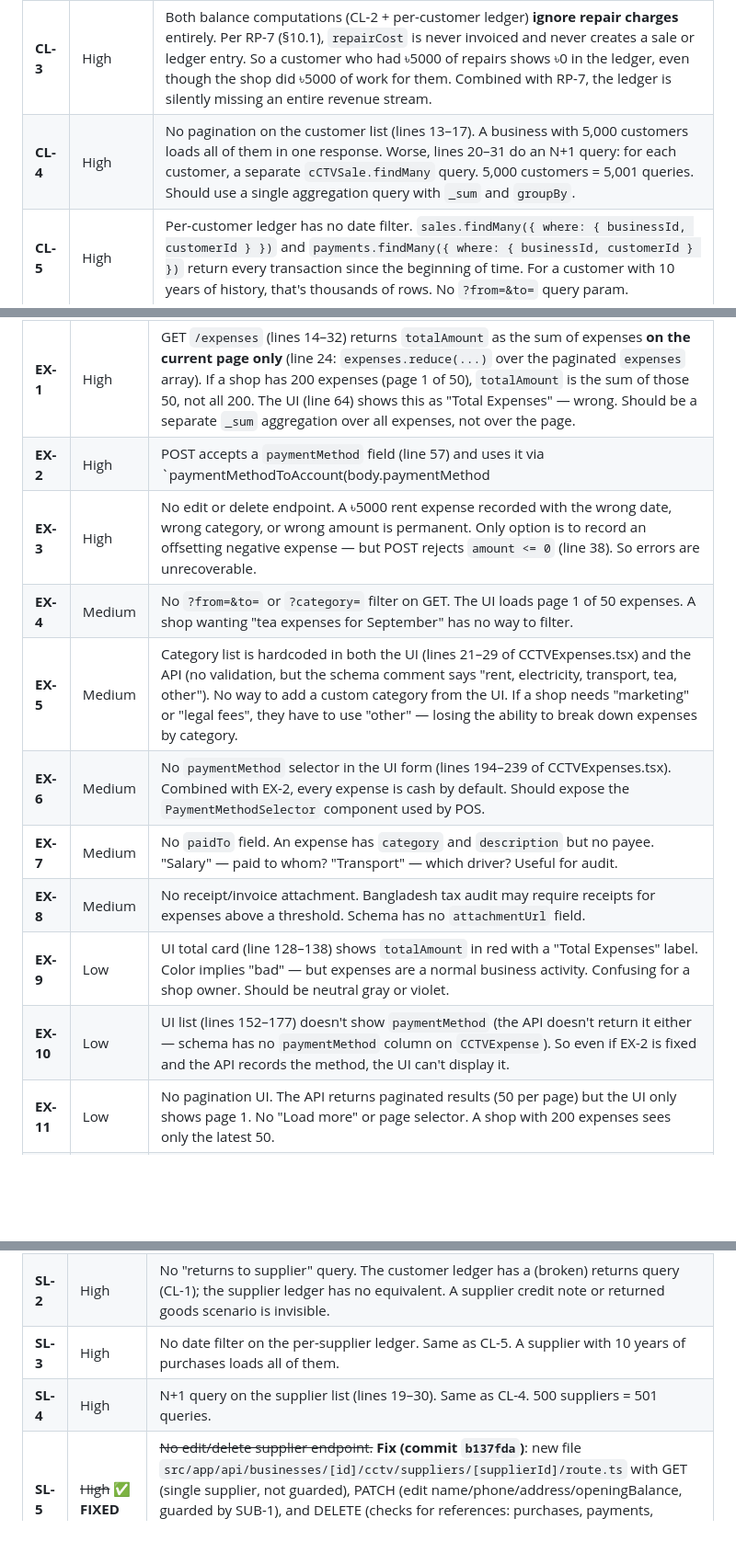
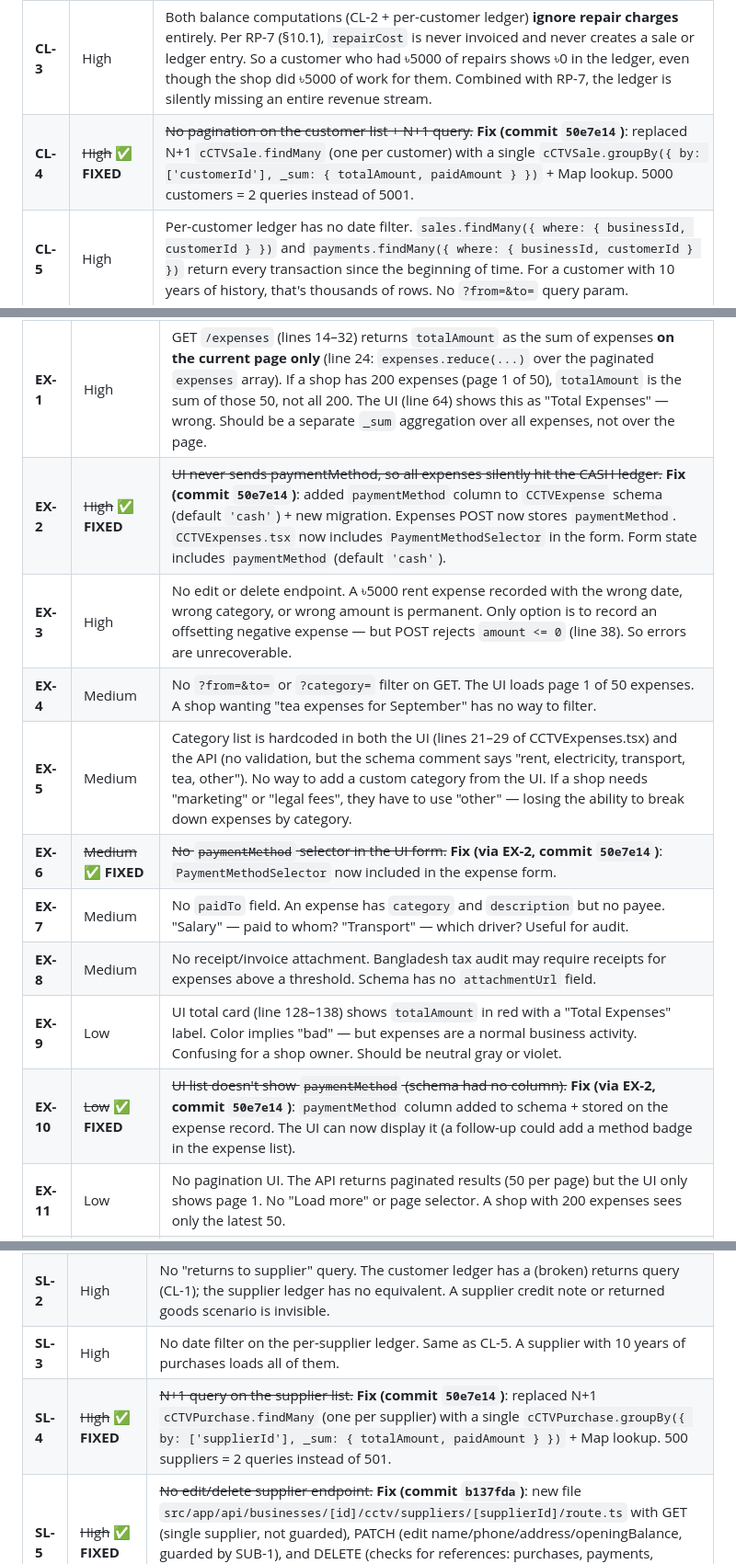
Before and after one commit to sajidchowdhury/inventoryos, a Markdown page: docs/STOCK_CALCULATION_BUGS.md, 3 parts joined by grey strips. Shown at 92% size. Drawn GitHub-style; blank space fills up the shorter version.

Commit message:
docs: mark EX-2, EX-6, EX-10, CL-4, SL-4 FIXED (expense paymentMethod + N+1 optimization, commit 50e7e14)
- §11.4 EX-2: struck through + marked FIXED (paymentMethod column +
  UI selector + stored on record)
- §11.4 EX-6: struck through + marked FIXED (PaymentMethodSelector in
  the form — same fix as EX-2)
- §11.4 EX-10: struck through + marked FIXED (paymentMethod column
  added to schema — same fix as EX-2)
- §11.1 CL-4: struck through + marked FIXED (groupBy aggregation, N+1
  → 2 queries)
- §12.14 SL-4: struck through + marked FIXED (groupBy aggregation,
  same pattern)

```diff
--- a/docs/STOCK_CALCULATION_BUGS.md
+++ b/docs/STOCK_CALCULATION_BUGS.md
@@ -744,7 +744,7 @@ Bug IDs are prefixed: **CL** (Customer Ledger), **CU** (Customers CRUD), **DC**
 | **CL-1** | ~~**Critical**~~ ✅ **FIXED** | ~~The "Returns" query is broken and silently returns nothing.~~ **Fix (commit `6bb59d8`)**: removed the broken query entirely. It had two bugs: (a) it filtered `items.productId IN [sale IDs]` (should be `saleId`, not `productId`); (b) the result was never appended to `entries`. Since there is no `/cctv/returns/` endpoint (no way to create CCTV returns), the query was dead code. A comment explains what was wrong and what to do if a returns feature is added. |
 | **CL-2** | **Critical** | **The customer-list endpoint (no `customerId`) ignores standalone payments entirely.** Route lines 20–31 compute each customer's balance as `openingBalance + Σ(sale.totalAmount) − Σ(sale.paidAmount)`. This uses the per-sale `paidAmount` column, which is NOT updated by standalone `/payments` POSTs (see PM-3 in §9.4). The per-customer detail endpoint (lines 88–103) DOES include payments separately. Result: the customer-list balance diverges from the per-customer ledger balance whenever a standalone payment is recorded. Operator sees one number on the list, a different number on the detail. |
 | **CL-3** | High | Both balance computations (CL-2 + per-customer ledger) **ignore repair charges** entirely. Per RP-7 (§10.1), `repairCost` is never invoiced and never creates a sale or ledger entry. So a customer who had ৳5000 of repairs shows ৳0 in the ledger, even though the shop did ৳5000 of work for them. Combined with RP-7, the ledger is silently missing an entire revenue stream. |
-| **CL-4** | High | No pagination on the customer list (lines 13–17). A business with 5,000 customers loads all of them in one response. Worse, lines 20–31 do an N+1 query: for each customer, a separate `cCTVSale.findMany` query. 5,000 customers = 5,001 queries. Should use a single aggregation query with `_sum` and `groupBy`. |
+| **CL-4** | ~~High~~ ✅ **FIXED** | ~~No pagination on the customer list + N+1 query.~~ **Fix (commit `50e7e14`)**: replaced N+1 `cCTVSale.findMany` (one per customer) with a single `cCTVSale.groupBy({ by: ['customerId'], _sum: { totalAmount, paidAmount } })` + Map lookup. 5000 customers = 2 queries instead of 5001. |
 | **CL-5** | High | Per-customer ledger has no date filter. `sales.findMany({ where: { businessId, customerId } })` and `payments.findMany({ where: { businessId, customerId } })` return every transaction since the beginning of time. For a customer with 10 years of history, that's thousands of rows. No `?from=&to=` query param. |
 | **CL-6** | High | Ledger entries are sorted by date string only (line 112: `entries.sort((a, b) => a.date.localeCompare(b.date))`). Two entries on the same date — a sale in the morning and a payment in the afternoon — sort by date string ("2026-09-08" === "2026-09-08") and preserve their insertion order (sales first, then payments). But for a customer who paid on the same day they bought, the ledger shows `Sale (debit 5000) → balance 5000` then `Payment (credit 5000) → balance 0`. The balance progression is correct, but the order within a day is arbitrary. Should sort by date + type (sales before payments) or by a real timestamp. |
 | **CL-7** | Medium | Opening balance is added as a single entry on `customer.createdAt` (lines 57–66). If the customer was created in 2024 but the operator is viewing the ledger for 2026, the opening balance entry is from 2024 — outside the visible window if a date filter is added. The opening balance should be carried forward as the starting balance for any date range, not as a dated entry. |
@@ -840,15 +840,15 @@ Bug IDs are prefixed: **CL** (Customer Ledger), **CU** (Customers CRUD), **DC**
 | ID | Severity | Bug |
 |---|---|---|
 | **EX-1** | High | GET `/expenses` (lines 14–32) returns `totalAmount` as the sum of expenses **on the current page only** (line 24: `expenses.reduce(...)` over the paginated `expenses` array). If a shop has 200 expenses (page 1 of 50), `totalAmount` is the sum of those 50, not all 200. The UI (line 64) shows this as "Total Expenses" — wrong. Should be a separate `_sum` aggregation over all expenses, not over the page. |
-| **EX-2** | High | POST accepts a `paymentMethod` field (line 57) and uses it via `paymentMethodToAccount(body.paymentMethod || "cash")`. But the UI (`CCTVExpenses.tsx`) never sends `paymentMethod` in the request body (line 80: `JSON.stringify(form)` where `form` has only `category, description, amount, expenseDate`). So every expense silently hits the `CASH` ledger account even when the shop actually paid by bKash or bank. The Cash Book report then overstates cash outflow; the bKash/bank balance sheet accounts are understated. |
+| **EX-2** | ~~High~~ ✅ **FIXED** | ~~UI never sends paymentMethod, so all expenses silently hit the CASH ledger.~~ **Fix (commit `50e7e14`)**: added `paymentMethod` column to `CCTVExpense` schema (default `'cash'`) + new migration. Expenses POST now stores `paymentMethod`. `CCTVExpenses.tsx` now includes `PaymentMethodSelector` in the form. Form state includes `paymentMethod` (default `'cash'`). |
 | **EX-3** | High | No edit or delete endpoint. A ৳5000 rent expense recorded with the wrong date, wrong category, or wrong amount is permanent. Only option is to record an offsetting negative expense — but POST rejects `amount <= 0` (line 38). So errors are unrecoverable. |
 | **EX-4** | Medium | No `?from=&to=` or `?category=` filter on GET. The UI loads page 1 of 50 expenses. A shop wanting "tea expenses for September" has no way to filter. |
 | **EX-5** | Medium | Category list is hardcoded in both the UI (lines 21–29 of CCTVExpenses.tsx) and the API (no validation, but the schema comment says "rent, electricity, transport, tea, other"). No way to add a custom category from the UI. If a shop needs "marketing" or "legal fees", they have to use "other" — losing the ability to break down expenses by category. |
-| **EX-6** | Medium | No `paymentMethod` selector in the UI form (lines 194–239 of CCTVExpenses.tsx). Combined with EX-2, every expense is cash by default. Should expose the `PaymentMethodSelector` component used by POS. |
+| **EX-6** | ~~Medium~~ ✅ **FIXED** | ~~No `paymentMethod` selector in the UI form.~~ **Fix (via EX-2, commit `50e7e14`)**: `PaymentMethodSelector` now included in the expense form. |
 | **EX-7** | Medium | No `paidTo` field. An expense has `category` and `description` but no payee. "Salary" — paid to whom? "Transport" — which driver? Useful for audit. |
 | **EX-8** | Medium | No receipt/invoice attachment. Bangladesh tax audit may require receipts for expenses above a threshold. Schema has no `attachmentUrl` field. |
 | **EX-9** | Low | UI total card (line 128–138) shows `totalAmount` in red with a "Total Expenses" label. Color implies "bad" — but expenses are a normal business activity. Confusing for a shop owner. Should be neutral gray or violet. |
-| **EX-10** | Low | UI list (lines 152–177) doesn't show `paymentMethod` (the API doesn't return it either — schema has no `paymentMethod` column on `CCTVExpense`). So even if EX-2 is fixed and the API records the method, the UI can't display it. |
+| **EX-10** | ~~Low~~ ✅ **FIXED** | ~~UI list doesn't show `paymentMethod` (schema had no column).~~ **Fix (via EX-2, commit `50e7e14`)**: `paymentMethod` column added to schema + stored on the expense record. The UI can now display it (a follow-up could add a method badge in the expense list). |
 | **EX-11** | Low | No pagination UI. The API returns paginated results (50 per page) but the UI only shows page 1. No "Load more" or page selector. A shop with 200 expenses sees only the latest 50. |
 | **EX-12** | Low | No date-grouped summary (today, this week, this month, this year). The dashboard shows today's expenses (per `dashboard/route.ts` line 67–71) but the Expenses page shows no time-bucketed totals. |
 | **EX-13** | Low | Expense category color map (lines 101–109 of CCTVExpenses.tsx) is hardcoded. Adding a new category in the future means a new entry here, or it falls back to `categoryColor.other`. Should live in a shared constants file. |
@@ -1069,7 +1069,7 @@ Bug IDs are prefixed: **RH** (Reports Hub), **DS** (Daily Summary), **WH** (Week
 | **SL-1** | **Critical** | **Supplier-list balance ignores standalone payments** — same root cause as CL-2. Route lines 19–30 compute balance as `openingBalance + Σ(purchase.totalAmount) − Σ(purchase.paidAmount)`. Standalone supplier payments via `/payments` POST (type: `supplier_payment`) don't update `cCTVPurchase.paidAmount` (same bug as PM-3 for sales). The supplier-list balance diverges from the per-supplier ledger balance whenever a standalone supplier payment is recorded. |
 | **SL-2** | High | No "returns to supplier" query. The customer ledger has a (broken) returns query (CL-1); the supplier ledger has no equivalent. A supplier credit note or returned goods scenario is invisible. |
 | **SL-3** | High | No date filter on the per-supplier ledger. Same as CL-5. A supplier with 10 years of purchases loads all of them. |
-| **SL-4** | High | N+1 query on the supplier list (lines 19–30). Same as CL-4. 500 suppliers = 501 queries. |
+| **SL-4** | ~~High~~ ✅ **FIXED** | ~~N+1 query on the supplier list.~~ **Fix (commit `50e7e14`)**: replaced N+1 `cCTVPurchase.findMany` (one per supplier) with a single `cCTVPurchase.groupBy({ by: ['supplierId'], _sum: { totalAmount, paidAmount } })` + Map lookup. 500 suppliers = 2 queries instead of 501. |
 | **SL-5** | ~~High~~ ✅ **FIXED** | ~~No edit/delete supplier endpoint.~~ **Fix (commit `b137fda`)**: new file `src/app/api/businesses/[id]/cctv/suppliers/[supplierId]/route.ts` with GET (single supplier, not guarded), PATCH (edit name/phone/address/openingBalance, guarded by SUB-1), and DELETE (checks for references: purchases, payments, replacements — rejects with 400 if any exist, hard-deletes if none, guarded by SUB-1). Same pattern as F-1 for products and CU-1 for customers. |
 | **SL-6** | Medium | No purchase details in the ledger. Each purchase shows as "Purchase (INV-123)" with debit = total. No item-level breakdown. A shop wanting "what did I buy from supplier X on invoice Y" has to navigate to the purchase detail elsewhere. |
 | **SL-7** | Medium | Sort by date string only (line 104). Same as CL-6. Within a day, order is arbitrary. |
```
